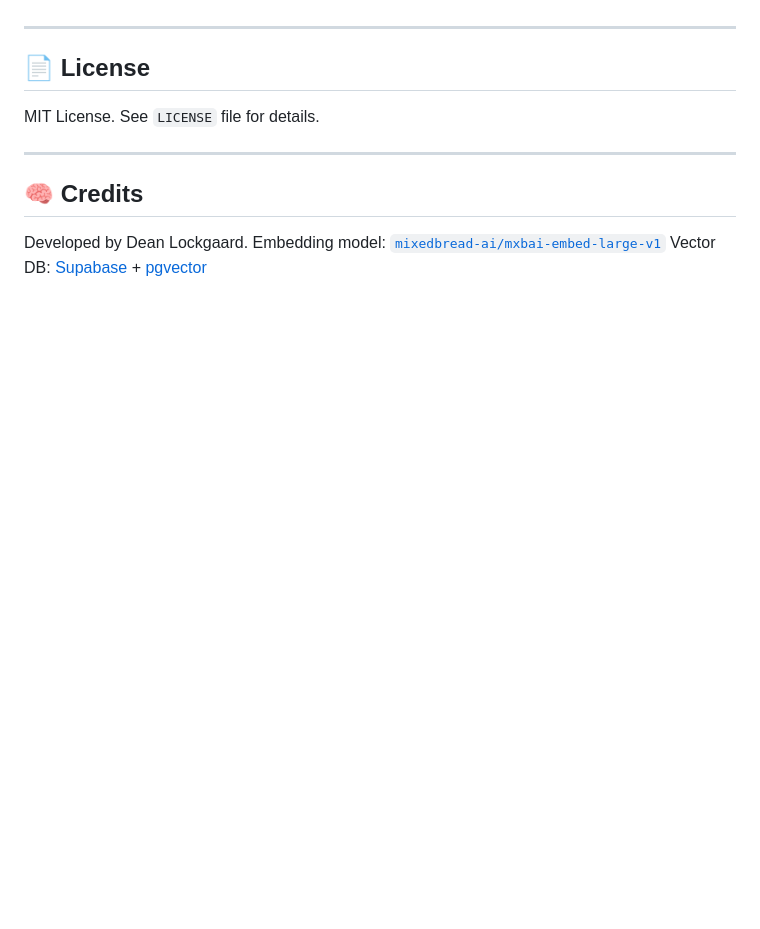
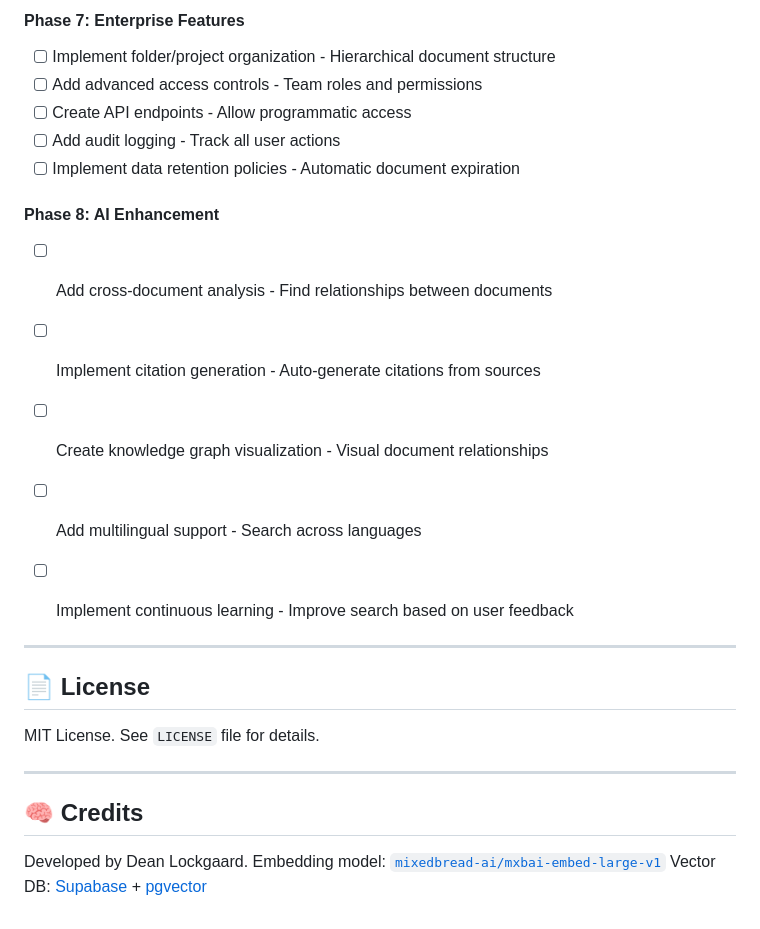
Before and after one commit to deanlockgaard/ArchiveIQ, a Markdown page: README.md, the part around the change printed below. Rendered like a GitHub page; blank space fills up the shorter version.

```diff
--- a/README.md
+++ b/README.md
@@ -131,3 +213,19 @@ Follow the cell-by-cell instructions to:
+#### Phase 7: Enterprise Features
+
+- [ ] Implement folder/project organization - Hierarchical document structure
+- [ ] Add advanced access controls - Team roles and permissions
+- [ ] Create API endpoints - Allow programmatic access
+- [ ] Add audit logging - Track all user actions
+- [ ] Implement data retention policies - Automatic document expiration
+
+#### Phase 8: AI Enhancement
+
+- [ ] Add cross-document analysis - Find relationships between documents
+- [ ] Implement citation generation - Auto-generate citations from sources
+- [ ] Create knowledge graph visualization - Visual document relationships
+- [ ] Add multilingual support - Search across languages
+- [ ] Implement continuous learning - Improve search based on user feedback
+
 
 ---
 
```
Also changed, not shown: other parts of README.md (+105 -23 lines).
